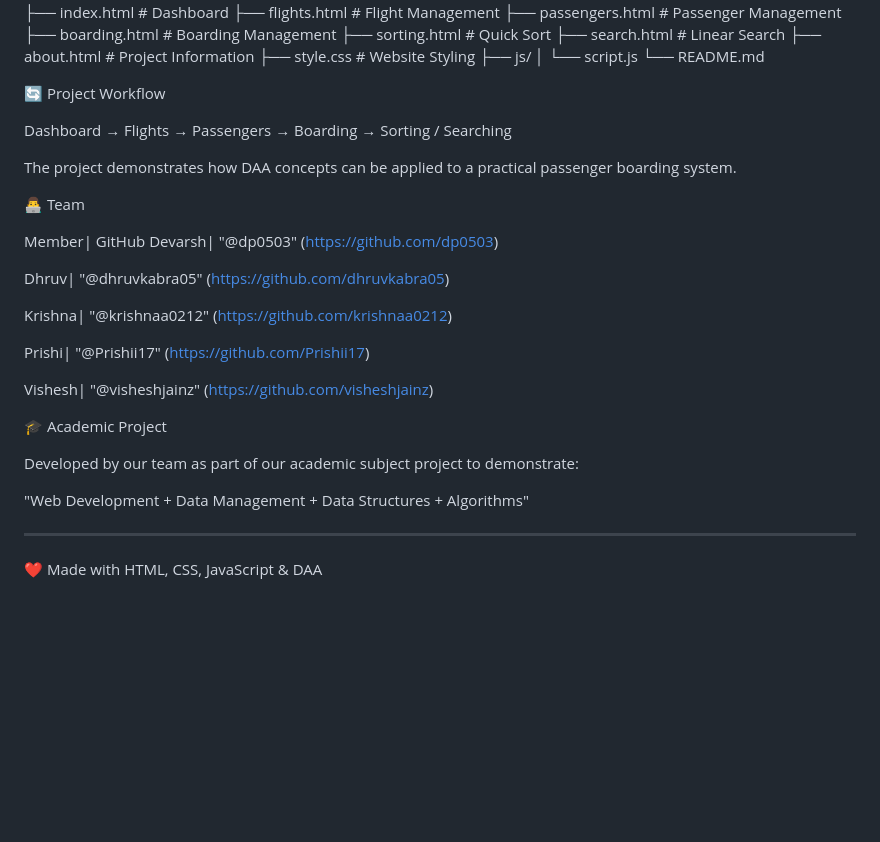
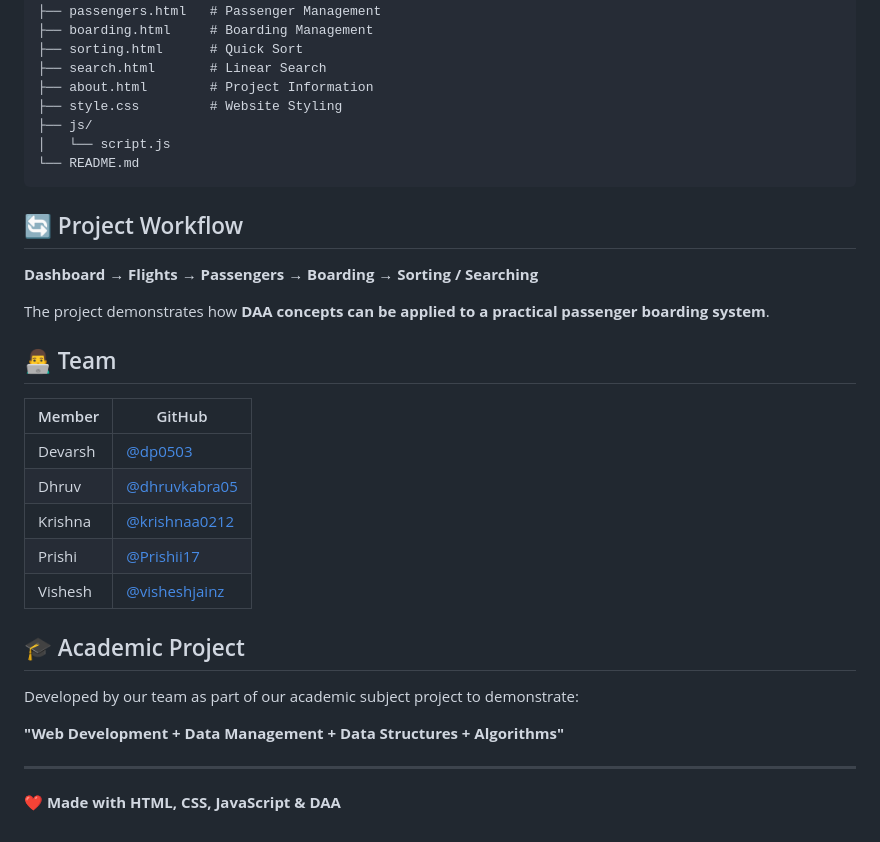
Before and after one commit to dp0503/Flight-Boarding-tracker-Project, a Markdown page: README.md, the part around one of its changes. Drawn GitHub-style; blank space fills up the shorter version.

````diff
--- a/README.md
+++ b/README.md
@@ -69,7 +78,7 @@ Linear Search is used whenever a passenger needs to be found from the records.
 ├── index.html        # Dashboard
 ├── flights.html      # Flight Management
 ├── passengers.html   # Passenger Management
-├── boarding.html    # Boarding Management
+├── boarding.html     # Boarding Management
 ├── sorting.html      # Quick Sort
 ├── search.html       # Linear Search
 ├── about.html        # Project Information
@@ -77,32 +86,30 @@ Linear Search is used whenever a passenger needs to be found from the records.
 ├── js/
 │   └── script.js
 └── README.md
+```
 
-🔄 Project Workflow
+## 🔄 Project Workflow
 
-Dashboard → Flights → Passengers → Boarding → Sorting / Searching
+**Dashboard → Flights → Passengers → Boarding → Sorting / Searching**
 
-The project demonstrates how DAA concepts can be applied to a practical passenger boarding system.
+The project demonstrates how **DAA concepts can be applied to a practical passenger boarding system**.
 
-👨‍💻 Team
+## 👨‍💻 Team
 
-Member| GitHub
-Devarsh| "@dp0503" (https://github.com/dp0503)
+| Member | GitHub |
+|---|---|
+| Devarsh | [@dp0503](https://github.com/dp0503) |
+| Dhruv | [@dhruvkabra05](https://github.com/dhruvkabra05) |
+| Krishna | [@krishnaa0212](https://github.com/krishnaa0212) |
+| Prishi | [@Prishii17](https://github.com/Prishii17) |
+| Vishesh | [@visheshjainz](https://github.com/visheshjainz) |
 
-Dhruv| "@dhruvkabra05" (https://github.com/dhruvkabra05)
-
-Krishna| "@krishnaa0212" (https://github.com/krishnaa0212)
-
-Prishi| "@Prishii17" (https://github.com/Prishii17)
-
-Vishesh| "@visheshjainz" (https://github.com/visheshjainz)
-
-🎓 Academic Project
+## 🎓 Academic Project
 
 Developed by our team as part of our academic subject project to demonstrate:
 
-"Web Development + Data Management + Data Structures + Algorithms"
+**"Web Development + Data Management + Data Structures + Algorithms"**
 
 ---
 
-❤️ Made with HTML, CSS, JavaScript & DAA
+❤️ **Made with HTML, CSS, JavaScript & DAA**
````
Also changed, not shown: other parts of README.md (+42 -33 lines).
